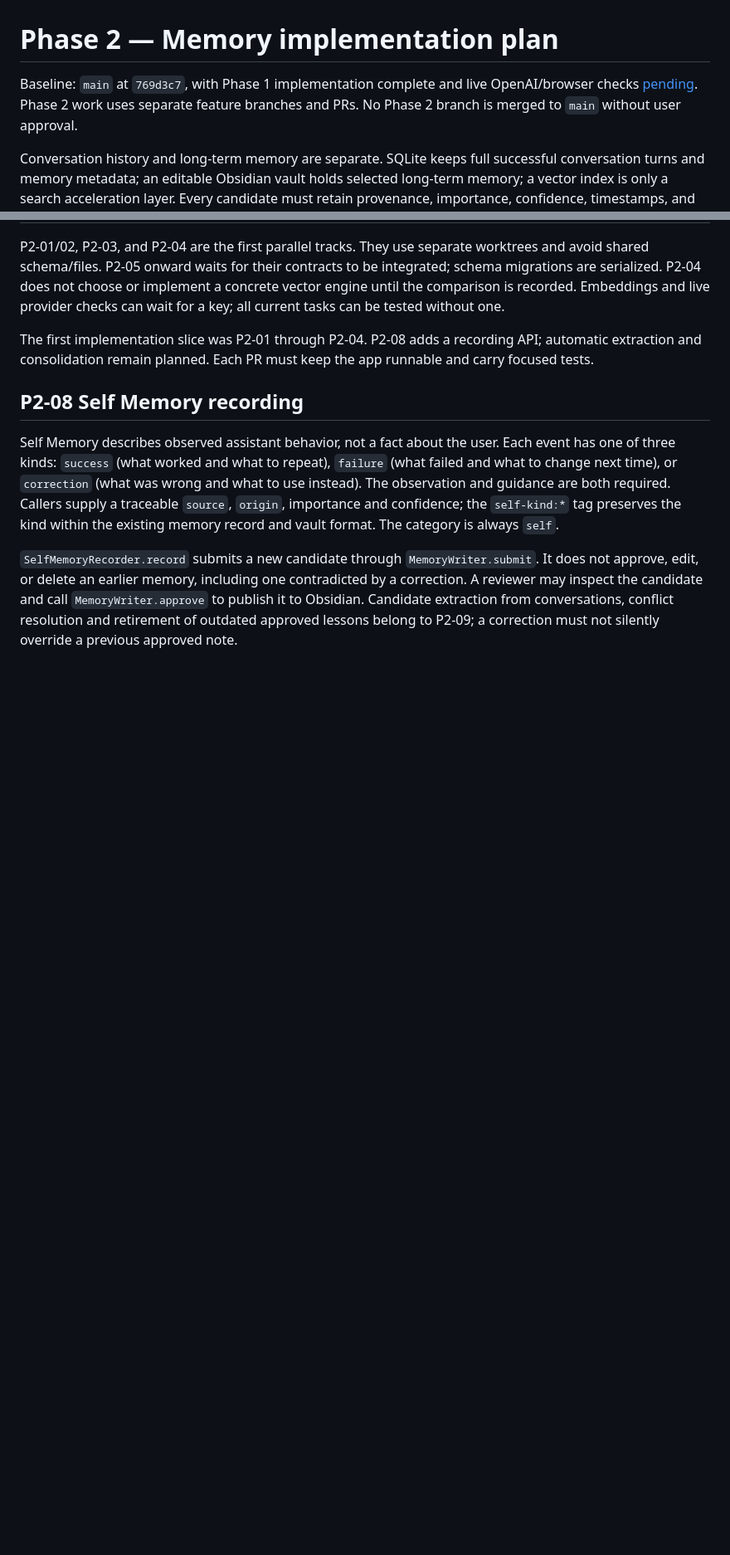
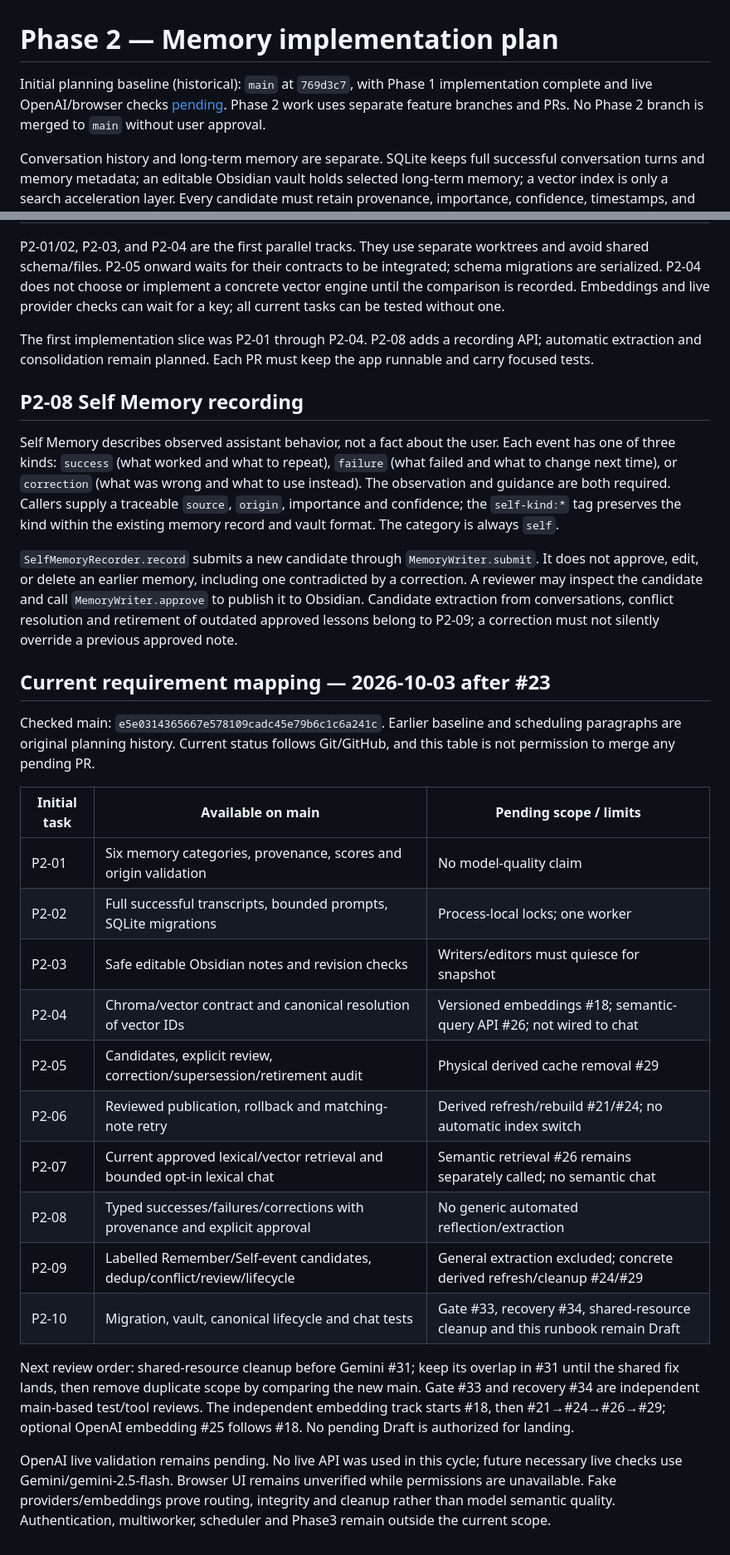
Before and after one commit to nakkun328/jarvis, a Markdown page: docs/phase2-plan.md, 2 parts joined by grey strips. Shown at 83% size. Drawn GitHub-style; blank space fills up the shorter version.

Commit message:
Update recovery availability and Phase 2 mapping after chat landing

```diff
--- a/docs/phase2-plan.md
+++ b/docs/phase2-plan.md
@@ -1,6 +1,6 @@
 # Phase 2 — Memory implementation plan
 
-Baseline: `main` at `769d3c7`, with Phase 1 implementation complete and live OpenAI/browser checks [pending](phase1-verification.md). Phase 2 work uses separate feature branches and PRs. No Phase 2 branch is merged to `main` without user approval.
+Initial planning baseline (historical): `main` at `769d3c7`, with Phase 1 implementation complete and live OpenAI/browser checks [pending](phase1-verification.md). Phase 2 work uses separate feature branches and PRs. No Phase 2 branch is merged to `main` without user approval.
 
 Conversation history and long-term memory are separate. SQLite keeps full successful conversation turns and memory metadata; an editable Obsidian vault holds selected long-term memory; a vector index is only a search acceleration layer. Every candidate must retain provenance, importance, confidence, timestamps, and an explicit inference marker. A new candidate that conflicts with an explicit user statement waits for review instead of replacing it.
 
@@ -26,3 +26,35 @@ The first implementation slice was P2-01 through P2-04. P2-08 adds a recording A
 Self Memory describes observed assistant behavior, not a fact about the user. Each event has one of three kinds: `success` (what worked and what to repeat), `failure` (what failed and what to change next time), or `correction` (what was wrong and what to use instead). The observation and guidance are both required. Callers supply a traceable `source`, `origin`, importance and confidence; the `self-kind:*` tag preserves the kind within the existing memory record and vault format. The category is always `self`.
 
 `SelfMemoryRecorder.record` submits a new candidate through `MemoryWriter.submit`. It does not approve, edit, or delete an earlier memory, including one contradicted by a correction. A reviewer may inspect the candidate and call `MemoryWriter.approve` to publish it to Obsidian. Candidate extraction from conversations, conflict resolution and retirement of outdated approved lessons belong to P2-09; a correction must not silently override a previous approved note.
+
+
+## Current requirement mapping — 2026-10-03 after #23
+
+Checked main: `e5e0314365667e578109cadc45e79b6c1c6a241c`. Earlier baseline
+and scheduling paragraphs are original planning history. Current status follows
+Git/GitHub, and this table is not permission to merge any pending PR.
+
+| Initial task | Available on main | Pending scope / limits |
+| --- | --- | --- |
+| P2-01 | Six memory categories, provenance, scores and origin validation | No model-quality claim |
+| P2-02 | Full successful transcripts, bounded prompts, SQLite migrations | Process-local locks; one worker |
+| P2-03 | Safe editable Obsidian notes and revision checks | Writers/editors must quiesce for snapshot |
+| P2-04 | Chroma/vector contract and canonical resolution of vector IDs | Versioned embeddings #18; semantic-query API #26; not wired to chat |
+| P2-05 | Candidates, explicit review, correction/supersession/retirement audit | Physical derived cache removal #29 |
+| P2-06 | Reviewed publication, rollback and matching-note retry | Derived refresh/rebuild #21/#24; no automatic index switch |
+| P2-07 | Current approved lexical/vector retrieval and bounded opt-in lexical chat | Semantic retrieval #26 remains separately called; no semantic chat |
+| P2-08 | Typed successes/failures/corrections with provenance and explicit approval | No generic automated reflection/extraction |
+| P2-09 | Labelled Remember/Self-event candidates, dedup/conflict/review/lifecycle | General extraction excluded; concrete derived refresh/cleanup #24/#29 |
+| P2-10 | Migration, vault, canonical lifecycle and chat tests | Gate #33, recovery #34, shared-resource cleanup and this runbook remain Draft |
+
+Next review order: shared-resource cleanup before Gemini #31; keep its overlap
+in #31 until the shared fix lands, then remove duplicate scope by comparing the
+new main. Gate #33 and recovery #34 are independent main-based test/tool reviews.
+The independent embedding track starts #18, then #21→#24→#26→#29; optional
+OpenAI embedding #25 follows #18. No pending Draft is authorized for landing.
+
+OpenAI live validation remains pending. No live API was used in this cycle;
+future necessary live checks use Gemini/gemini-2.5-flash. Browser UI remains
+unverified while permissions are unavailable. Fake providers/embeddings prove
+routing, integrity and cleanup rather than model semantic quality. Authentication,
+multiworker, scheduler and Phase3 remain outside the current scope.
```
Also changed, not shown: docs/backup-recovery.md (+19 -11 lines).
